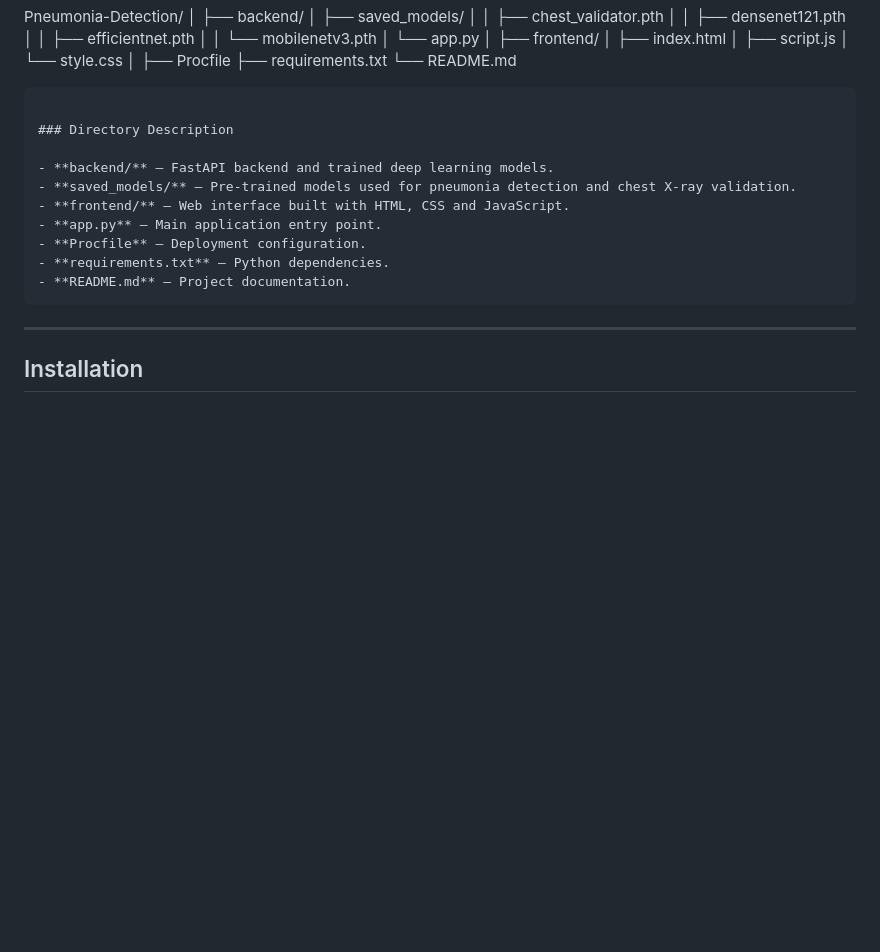
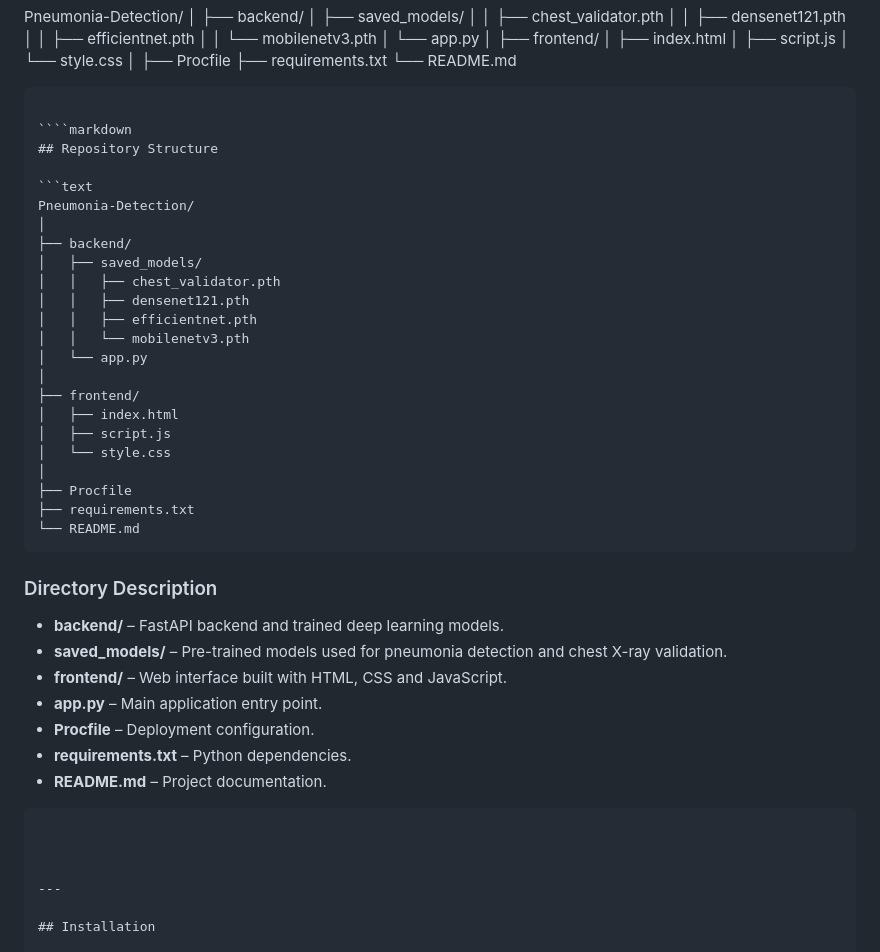
Before and after one commit to khawlaabarane/Pneumonia-Detection-System, a Markdown page: README.md, the part around the change. GitHub-like rendering; blank space fills up the shorter version.

`````diff
--- a/README.md
+++ b/README.md
@@ -156,6 +156,30 @@ Pneumonia-Detection/
 
 ```
 
+````markdown
+## Repository Structure
+
+```text
+Pneumonia-Detection/
+│
+├── backend/
+│   ├── saved_models/
+│   │   ├── chest_validator.pth
+│   │   ├── densenet121.pth
+│   │   ├── efficientnet.pth
+│   │   └── mobilenetv3.pth
+│   └── app.py
+│
+├── frontend/
+│   ├── index.html
+│   ├── script.js
+│   └── style.css
+│
+├── Procfile
+├── requirements.txt
+└── README.md
+```
+
 ### Directory Description
 
 - **backend/** – FastAPI backend and trained deep learning models.
@@ -165,7 +189,8 @@ Pneumonia-Detection/
 - **Procfile** – Deployment configuration.
 - **requirements.txt** – Python dependencies.
 - **README.md** – Project documentation.
-```
+````
+
 
 
 ---
`````
